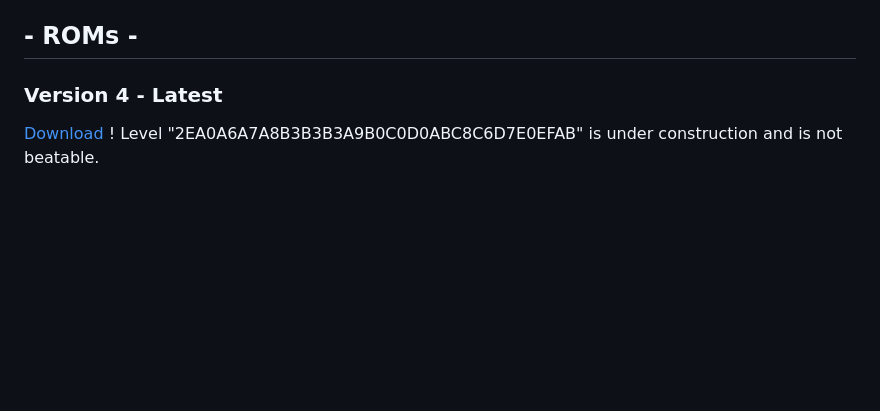
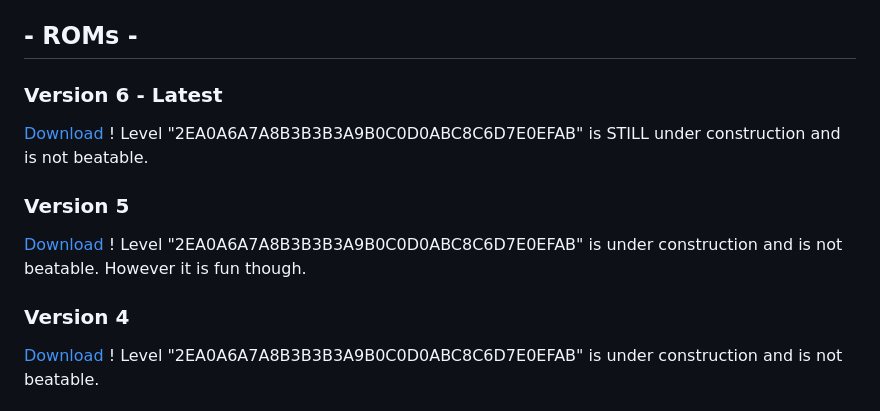
Before and after one commit to ELedlow-Studios/HELP.smc, a Markdown page: docs/index.md, the part around the change. Drawn GitHub-style; blank space fills up the shorter version.

```diff
--- a/docs/index.md
+++ b/docs/index.md
@@ -40,7 +40,15 @@ However, you can still download the hack(s) using the links below, and you can p
 
 ## - ROMs -
 
-### Version 4 - Latest
+### Version 6 - Latest
+[Download](https://eledlow-studios.github.io/HELP.smc/ROMS/HELP%20V6.smc)
+! Level "2EA0A6A7A8B3B3B3A9B0C0D0ABC8C6D7E0EFAB" is STILL under construction and is not beatable.
+
+### Version 5
+[Download](https://eledlow-studios.github.io/HELP.smc/ROMS/HELP%20V5.smc)
+! Level "2EA0A6A7A8B3B3B3A9B0C0D0ABC8C6D7E0EFAB" is under construction and is not beatable. However it is fun though.
+
+### Version 4
 [Download](https://eledlow-studios.github.io/HELP.smc/ROMS/HELP%20V4.smc)
 ! Level "2EA0A6A7A8B3B3B3A9B0C0D0ABC8C6D7E0EFAB" is under construction and is not beatable.
 
```
